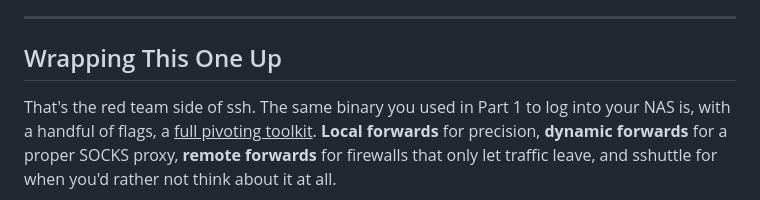
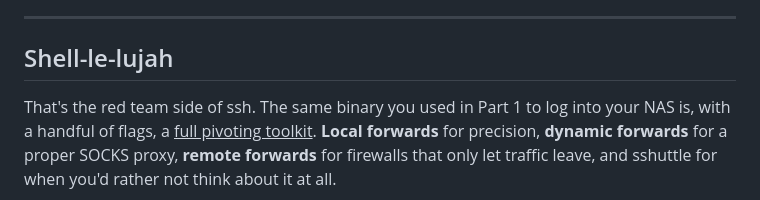
Before and after one commit to hutgrabber/hutlab.dev, a Markdown page: src/posts/ssh-part-2.md, the part around the change. Rendered like a GitHub page.

Commit message:
housekeeping

```diff
--- a/src/posts/ssh-part-2.md
+++ b/src/posts/ssh-part-2.md
@@ -239,7 +239,7 @@ If for some reason the box doesn't have OpenSSH but does have PuTTY's command-li
 
 ---
 
-## Wrapping This One Up
+## Shell-le-lujah
 
 That's the red team side of ssh. The same binary you used in Part 1 to log into your NAS is, with a handful of flags, a <u>full pivoting toolkit</u>. **Local forwards** for precision, **dynamic forwards** for a proper SOCKS proxy, **remote forwards** for firewalls that only let traffic leave, and sshuttle for when you'd rather not think about it at all.
 
```
